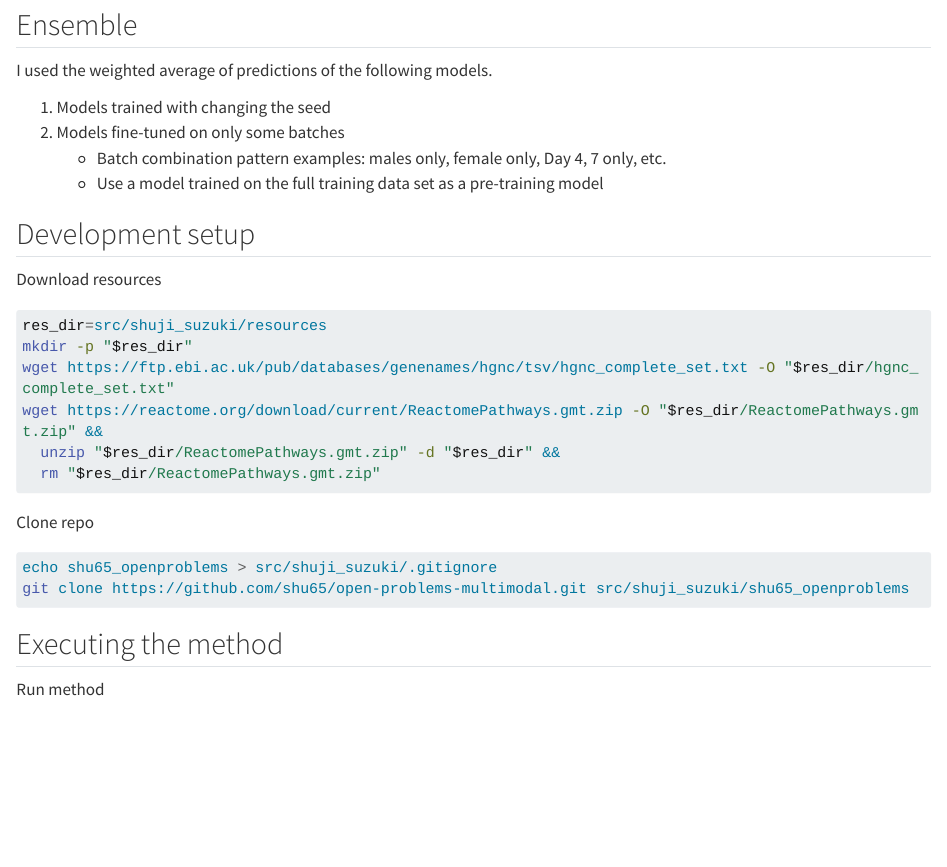
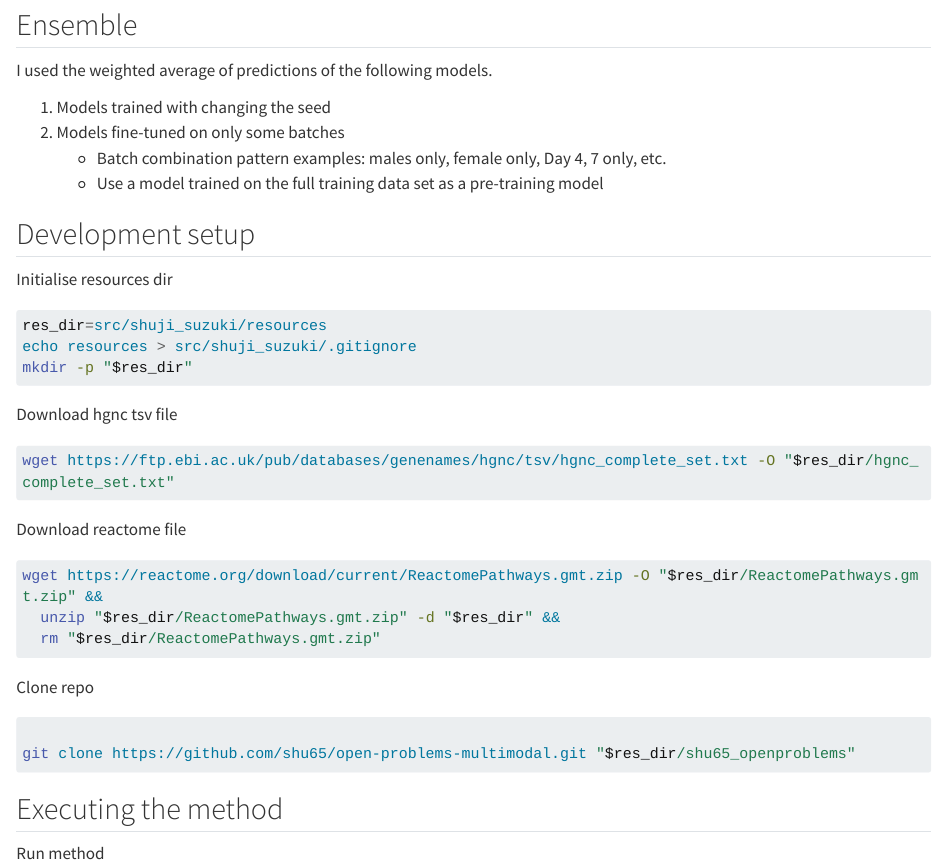
Before and after one commit to openproblems-bio/neurips2022_multimodal_topmethods, a Quarto document (src/shuji_suzuki/description.qmd): the page in a window 1100 px wide, from 5120 px down. Rendered offline with R 4.5, knitr and Pandoc in place of Quarto, with nearby package versions; drawn as R Markdown's standard HTML page in place of the format the file asks for; long lines of code are wrapped.

````diff
--- a/src/shuji_suzuki/config.vsh.yaml
+++ b/src/shuji_suzuki/config.vsh.yaml
@@ -18,9 +18,13 @@
       - type: apt
         packages: [ git, unzip ]
       - type: docker
-        run: |
-          git clone https://github.com/shu65/open-problems-multimodal.git /opt/shu65_openproblems && \
-            pip install --editable /opt/shu65_openproblems
+        run:
+          - git clone https://github.com/shu65/open-problems-multimodal.git /opt/shu65_openproblems && pip install --editable /opt/shu65_openproblems
+          - wget https://ftp.ebi.ac.uk/pub/databases/genenames/hgnc/tsv/hgnc_complete_set.txt -O "/opt/hgnc_complete_set.txt"
+          - wget https://reactome.org/download/current/ReactomePathways.gmt.zip -O "/opt/ReactomePathways.gmt.zip" &&
+              unzip "/opt/ReactomePathways.gmt.zip" -d "/opt" &&
+              rm "/opt/ReactomePathways.gmt.zip"
+
       - type: python
         pypi:
           - anndata~=0.8
--- a/src/shuji_suzuki/description.qmd
+++ b/src/shuji_suzuki/description.qmd
@@ -88,12 +88,22 @@
 
 
 ## Development setup
-Download resources
+Initialise resources dir
 
 ```bash
 res_dir=src/shuji_suzuki/resources
+echo resources > src/shuji_suzuki/.gitignore
 mkdir -p "$res_dir"
+```
+
+Download hgnc tsv file
+```bash
 wget https://ftp.ebi.ac.uk/pub/databases/genenames/hgnc/tsv/hgnc_complete_set.txt -O "$res_dir/hgnc_complete_set.txt"
+```
+
+Download reactome file
+
+```bash
 wget https://reactome.org/download/current/ReactomePathways.gmt.zip -O "$res_dir/ReactomePathways.gmt.zip" &&
   unzip "$res_dir/ReactomePathways.gmt.zip" -d "$res_dir" &&
   rm "$res_dir/ReactomePathways.gmt.zip"
@@ -102,8 +112,8 @@
 Clone repo
 
 ```bash
-echo shu65_openproblems > src/shuji_suzuki/.gitignore
-git clone https://github.com/shu65/open-problems-multimodal.git src/shuji_suzuki/shu65_openproblems
+
+git clone https://github.com/shu65/open-problems-multimodal.git "$res_dir/shu65_openproblems"
 ```
 
 ## Executing the method
````
Also changed, not shown: 2 other files.
